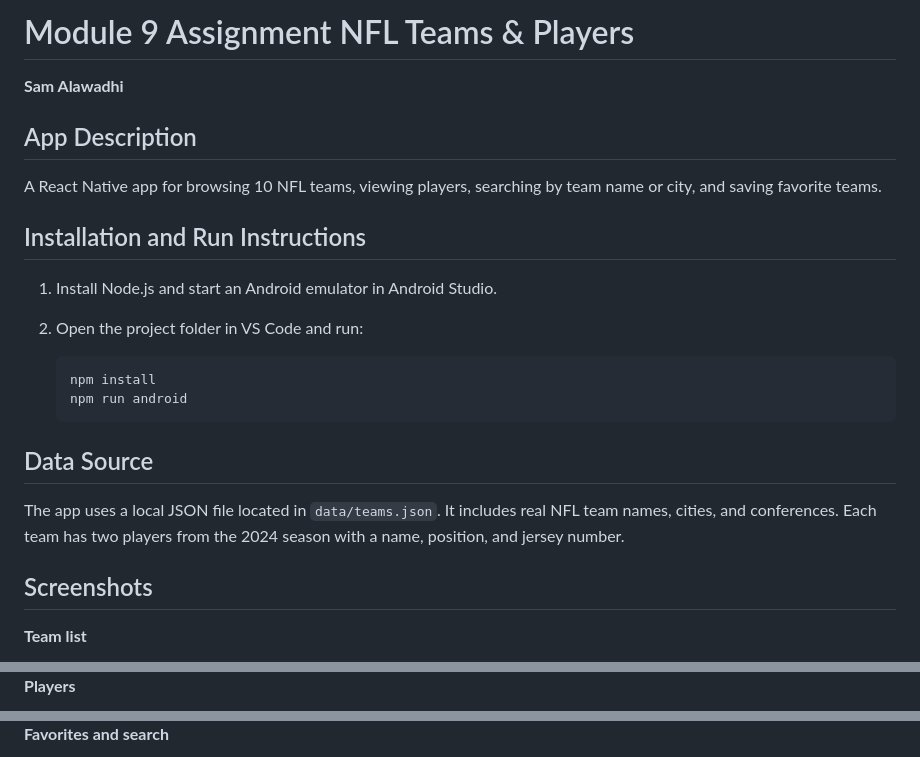
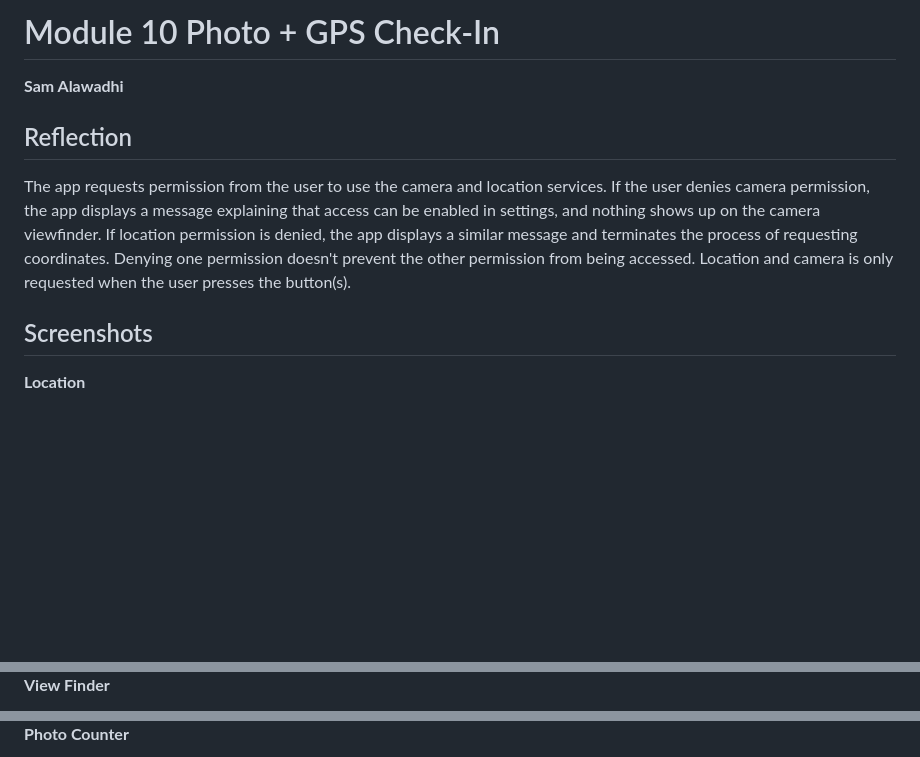
Before and after one commit to salawa1/CMPS460, a Markdown page: README.md, 3 parts joined by grey strips. Drawn GitHub-style; blank space fills up the shorter version.

Commit message:
Committing Module 10 Lab

````diff
--- a/README.md
+++ b/README.md
@@ -1,26 +1,12 @@
-# Module 9 Assignment NFL Teams & Players
+# Module 10 Photo + GPS Check-In
 
 **Sam Alawadhi**
 
-## App Description
+## Reflection
 
-A React Native app for browsing 10 NFL teams, viewing players, searching by team name or city, and saving favorite teams.
-
-## Installation and Run Instructions
-
-1. Install Node.js and start an Android emulator in Android Studio.
-2. Open the project folder in VS Code and run:
-
-   ```bash
-   npm install
-   npm run android
-   ```
-
-## Data Source
-
-The app uses a local JSON file located in `data/teams.json`. It includes real NFL team names, cities, and conferences. Each team has two players from the 2024 season with a name, position, and jersey number.
+The app requests permission from the user to use the camera and location services. If the user denies camera permission, the app displays a message explaining that access can be enabled in settings, and nothing shows up on the camera viewfinder. If location permission is denied, the app displays a similar message and terminates the process of requesting coordinates. Denying one permission doesn't prevent the other permission from being accessed. Location and camera is only requested when the user presses the button(s).
 
 ## Screenshots
 
-**Team list**
+**Location**
 
@@ -28,3 +14,3 @@ The app uses a local JSON file located in `data/teams.json`. It includes real NF
 
-**Players**
+**View Finder**
 
@@ -32,3 +18,3 @@ The app uses a local JSON file located in `data/teams.json`. It includes real NF
 
-**Favorites and search**
+**Photo Counter**
 
````
Also changed, not shown: other parts of README.md (+3 -17 lines), screenshots/Location.png (added), screenshots/Photocounter.png (added), screenshots/View_finder.png (added), screenshots/players.png (deleted), screenshots/search.png (deleted), screenshots/teamlist.png (deleted), 7 other files.
